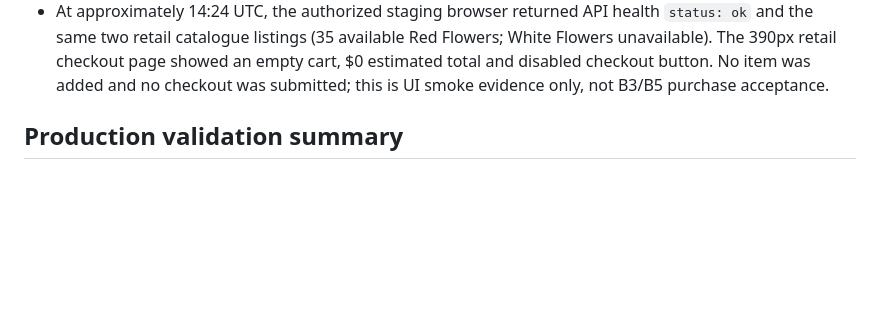
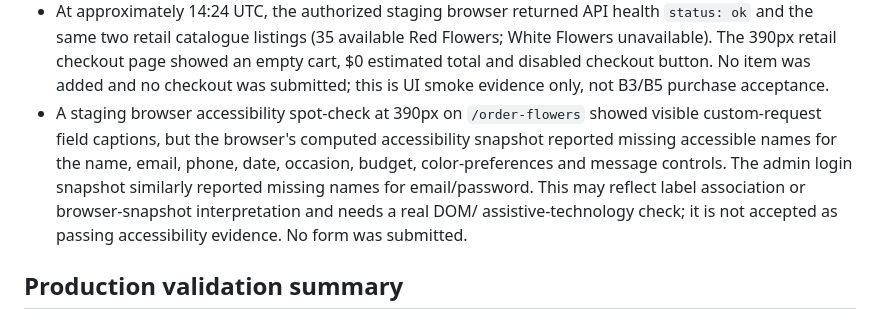
Before and after one commit to pstonesudol/honeysummer, a Markdown page: STATUS.md, the part around the change. Drawn GitHub-style; blank space fills up the shorter version.

```diff
--- a/STATUS.md
+++ b/STATUS.md
@@ -186,6 +186,14 @@ acceptance row unless the register explicitly says so.
   empty cart, $0 estimated total and disabled checkout button. No item was added
   and no checkout was submitted; this is UI smoke evidence only, not B3/B5
   purchase acceptance.
+- A staging browser accessibility spot-check at 390px on `/order-flowers` showed
+  visible custom-request field captions, but the browser's computed accessibility
+  snapshot reported missing accessible names for the name, email, phone, date,
+  occasion, budget, color-preferences and message controls. The admin login
+  snapshot similarly reported missing names for email/password. This may reflect
+  label association or browser-snapshot interpretation and needs a real DOM/
+  assistive-technology check; it is not accepted as passing accessibility evidence.
+  No form was submitted.
 
 ## Production validation summary
 
```
Also changed, not shown: backend/PRODUCTION_READINESS.md (+8 -0 lines).
